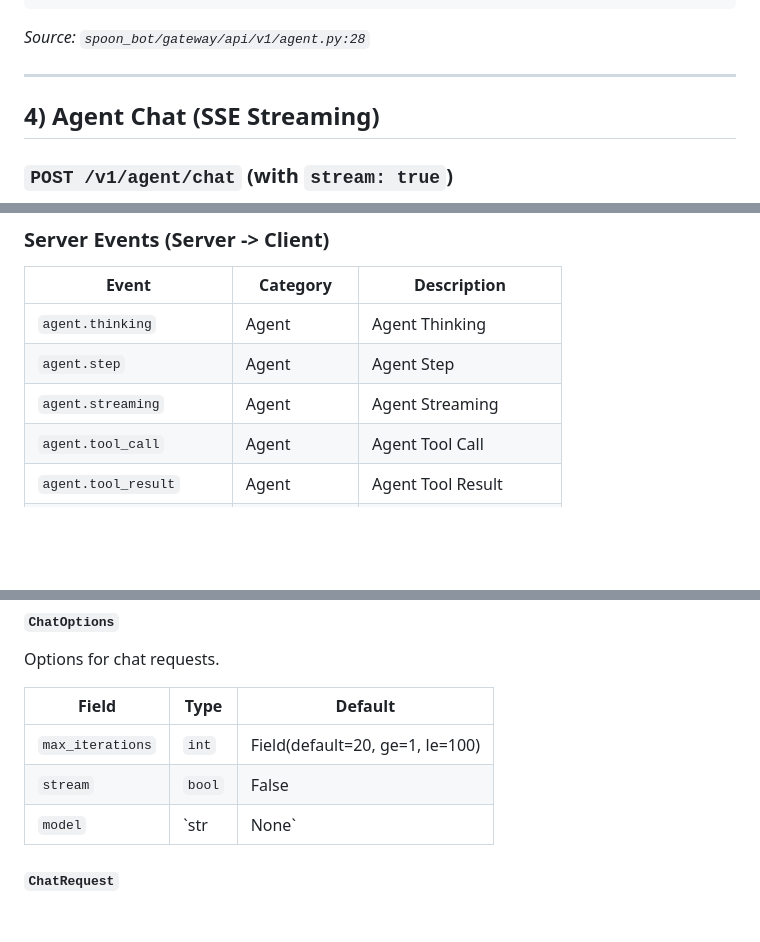
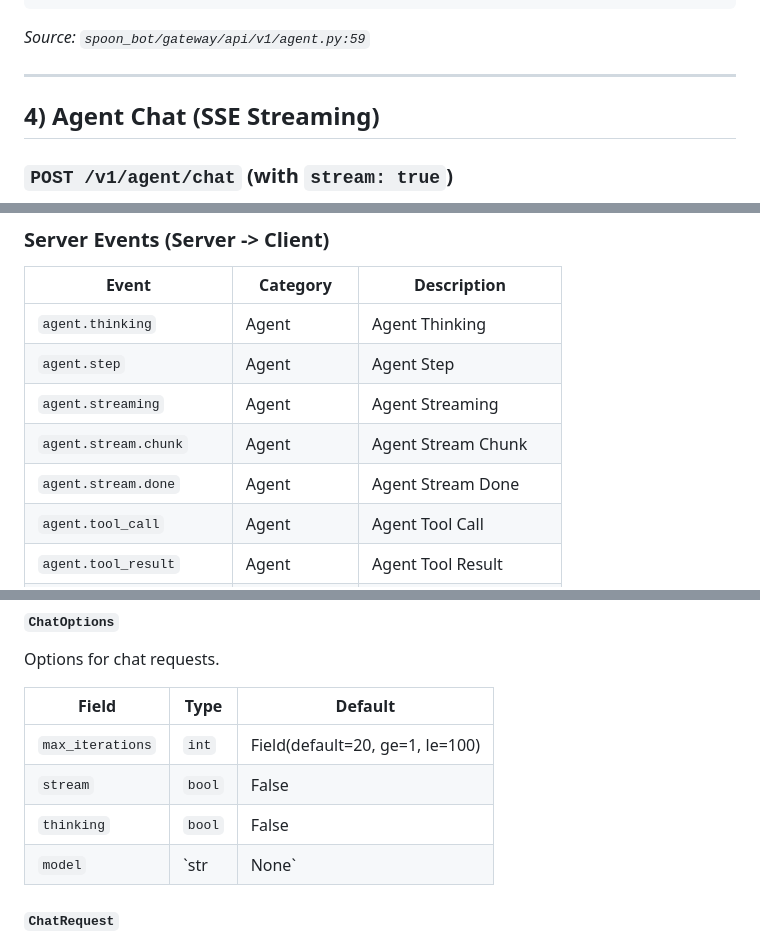
Before and after one commit to XSpoonAi/spoon-bot, a Markdown page: docs/api.md, 3 parts joined by grey strips. Rendered like a GitHub page; blank space fills up the shorter version.

````diff
--- a/docs/api.md
+++ b/docs/api.md
@@ -170,7 +171,7 @@ This is a synchronous endpoint that waits for the agent to complete.
 }
 ```
 
-*Source: `spoon_bot/gateway/api/v1/agent.py:28`*
+*Source: `spoon_bot/gateway/api/v1/agent.py:59`*
 
 ---
 
@@ -429,6 +430,8 @@ Handle event unsubscription.
 | `agent.thinking` | Agent | Agent Thinking |
 | `agent.step` | Agent | Agent Step |
 | `agent.streaming` | Agent | Agent Streaming |
+| `agent.stream.chunk` | Agent | Agent Stream Chunk |
+| `agent.stream.done` | Agent | Agent Stream Done |
 | `agent.tool_call` | Agent | Agent Tool Call |
 | `agent.tool_result` | Agent | Agent Tool Result |
 | `agent.complete` | Agent | Agent Complete |
@@ -461,6 +464,7 @@ Options for chat requests.
 |-------|------|---------|
 | `max_iterations` | `int` | Field(default=20, ge=1, le=100) |
 | `stream` | `bool` | False |
+| `thinking` | `bool` | False |
 | `model` | `str | None` | None |
 
 #### `ChatRequest`
````
Also changed, not shown: other parts of docs/api.md (+18 -6 lines).
